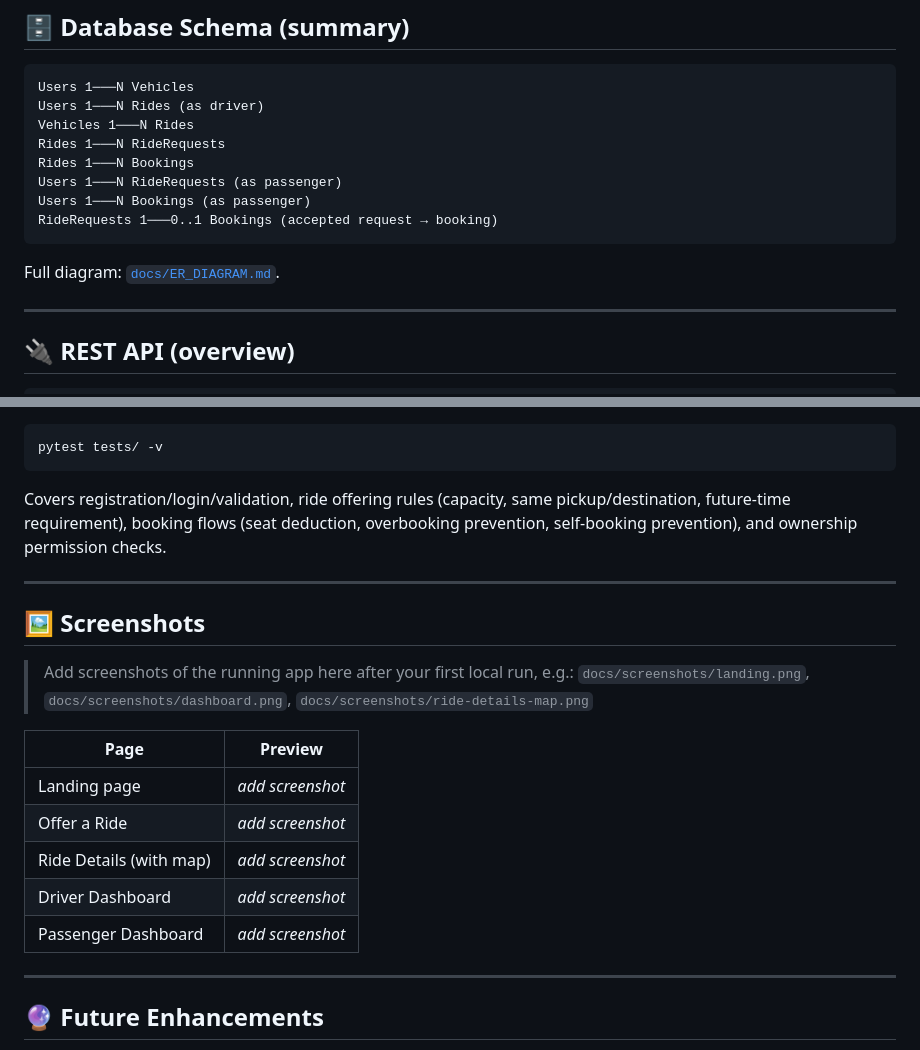
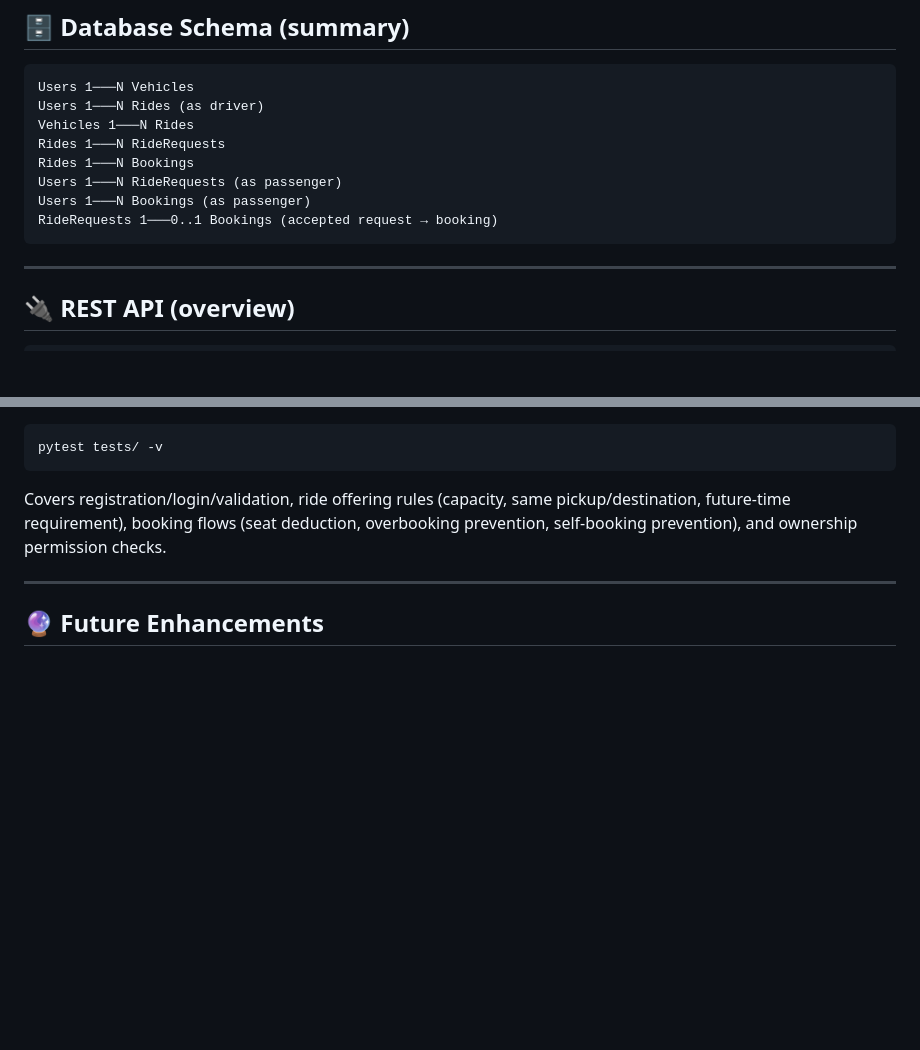
Before and after one commit to AnshSahnii/vpool, a Markdown page: README.md, 2 parts joined by grey strips. GitHub-like rendering; blank space fills up the shorter version.

````diff
--- a/README.md
+++ b/README.md
@@ -124,7 +124,6 @@ Users 1───N Bookings (as passenger)
 RideRequests 1───0..1 Bookings (accepted request → booking)
 ```
 
-Full diagram: [`docs/ER_DIAGRAM.md`](docs/ER_DIAGRAM.md).
 
 ---
 
@@ -195,22 +194,6 @@ checks.
 
 ---
 
-## 🖼️ Screenshots
-
-> Add screenshots of the running app here after your first local run, e.g.:
-> `docs/screenshots/landing.png`, `docs/screenshots/dashboard.png`,
-> `docs/screenshots/ride-details-map.png`
-
-| Page | Preview |
-|---|---|
-| Landing page | _add screenshot_ |
-| Offer a Ride | _add screenshot_ |
-| Ride Details (with map) | _add screenshot_ |
-| Driver Dashboard | _add screenshot_ |
-| Passenger Dashboard | _add screenshot_ |
-
----
-
 ## 🔮 Future Enhancements
 
 - Real-time ride tracking with WebSockets
````
